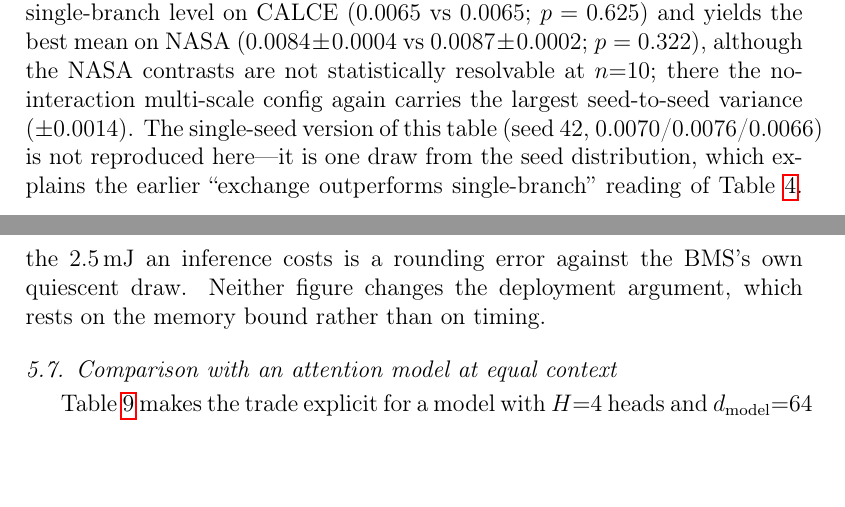
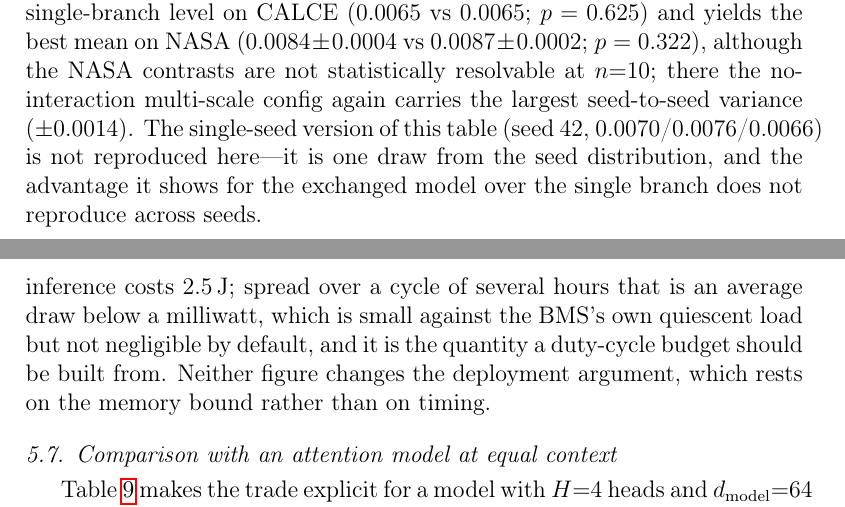
Before and after one commit to wangyuanxty/MultiScaleLinearAttentionNetwork, a LaTeX paper (paper/main.tex, which reads paper/sections/04_experiments.tex, paper/sections/05_deployment.tex): two parts of pages 19 and 28 of 42, joined at a grey line, cut so that both start at the same text, the shorter picture padded with empty space. Compiled offline with pdfLaTeX.

Commit message:
fix: stale single-seed numbers, broken \ref, unit error, mislabeled op
Five verified defects found in a prose audit; each checked against the
code or result files rather than guessed.

- 03_method.tex: `\ref` was missing its backslash, so the PDF printed
  the literal "ef{fig:evidence}(c)". Now renders "(Figure 4c".
- 04_experiments.tex: duplicated "the" before the 93.5% coverage bounds.
- Number drift: the physics control arm was quoted as MAE 0.0097 in
  03_method and 0.0090+-0.0058 in 04_experiments. Ground truth is
  src/results/physics_ir_seeds.json (10 seeds), corroborated by
  paper_plan.md: 0.0097 / 0.0070 / 0.0042 were stale single-seed-era
  values superseded by the 10-seed rerun. Both files now quote the
  10-seed numbers (0.0090+-0.0058, 0.0065+-0.0003, 0.00427+-0.00002)
  and say so. The sentence's conclusion is unchanged.
- 05_deployment.tex: the label "restoring the original length" implied
  shortening and contradicted its own example. Both ms_align and
  ms_restore_len LENGTHEN the sequence; only the label was wrong. Now
  named by what each does, checked against the C and PyTorch paths.
- 05_deployment.tex: energy per inference was written as 2.5 mJ; the
  section's own equation gives c*V*N*1e-12 = 2.475 J, a factor of 1000.
  The "rounding error" claim built on it does not survive correction --
  2.5 J over a multi-hour cycle is below a milliwatt, small but not
  negligible by default. Restated as an explicit average draw.

Paper compiles clean: no errors, no undefined references.

```diff
--- a/paper/sections/04_experiments.tex
+++ b/paper/sections/04_experiments.tex
@@ -409,9 +409,9 @@ statistically resolvable at $n{=}10$; there the no-interaction
 multi-scale config again carries the largest seed-to-seed variance
 ($\pm0.0014$). The single-seed version of this table (seed 42,
 $0.0070$/$0.0076$/$0.0066$) is not reproduced here---it is one draw
-from the seed distribution, which explains the earlier
-``exchange outperforms single-branch'' reading of
-Table~\ref{tab:ablation}.
+from the seed distribution, and the advantage it shows for the
+exchanged model over the single branch does not reproduce across
+seeds.
 \begin{table}[htbp]
 \centering
 \caption{Architecture ablation, ten seeds, full-sequence MAE / R\textsuperscript{2} /
--- a/paper/sections/05_deployment.tex
+++ b/paper/sections/05_deployment.tex
@@ -204,10 +204,13 @@ E \;=\; c \, V \, N \times 10^{-12}~\mathrm{J},
 independent of clock frequency. Raising the clock shortens the inference in
 proportion, so it buys latency and not energy. Operationally the duty cycle is
 what matters: a battery management system runs this inference once per
-charge--discharge cycle, hours apart, so at $c = 300\,\mu\mathrm{A}/\mathrm{MHz}$
-and $V = 3.3\,\mathrm{V}$ the $2.5\,\mathrm{mJ}$ an inference costs is a
-rounding error against the BMS's own quiescent draw. Neither figure changes the
-deployment argument, which rests on the memory bound rather than on timing.
+charge--discharge cycle, hours apart. At $c = 300\,\mu\mathrm{A}/\mathrm{MHz}$
+and $V = 3.3\,\mathrm{V}$ an inference costs $2.5\,\mathrm{J}$; spread over a
+cycle of several hours that is an average draw below a milliwatt, which is
+small against the BMS's own quiescent load but not negligible by default, and
+it is the quantity a duty-cycle budget should be built from. Neither figure
+changes the deployment argument, which rests on the memory bound rather than on
+timing.
 
 \subsection{Comparison with an attention model at equal context}
 
```
Also changed, not shown: paper/sections/03_method.tex (+5 -5 lines), paper/sections/04_experiments.tex (2 more changed lines), paper/sections/05_deployment.tex (8 more changed lines).
